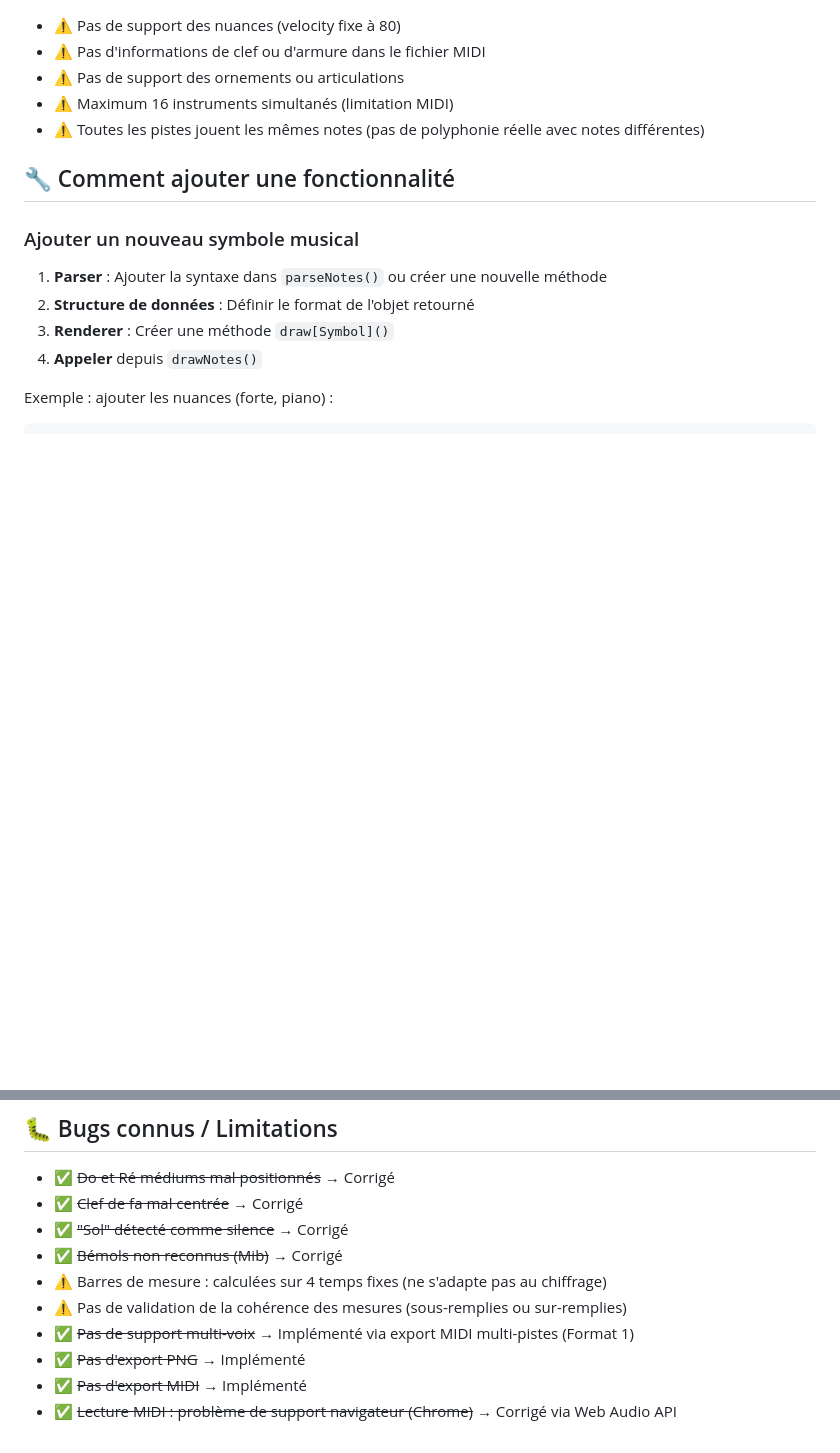
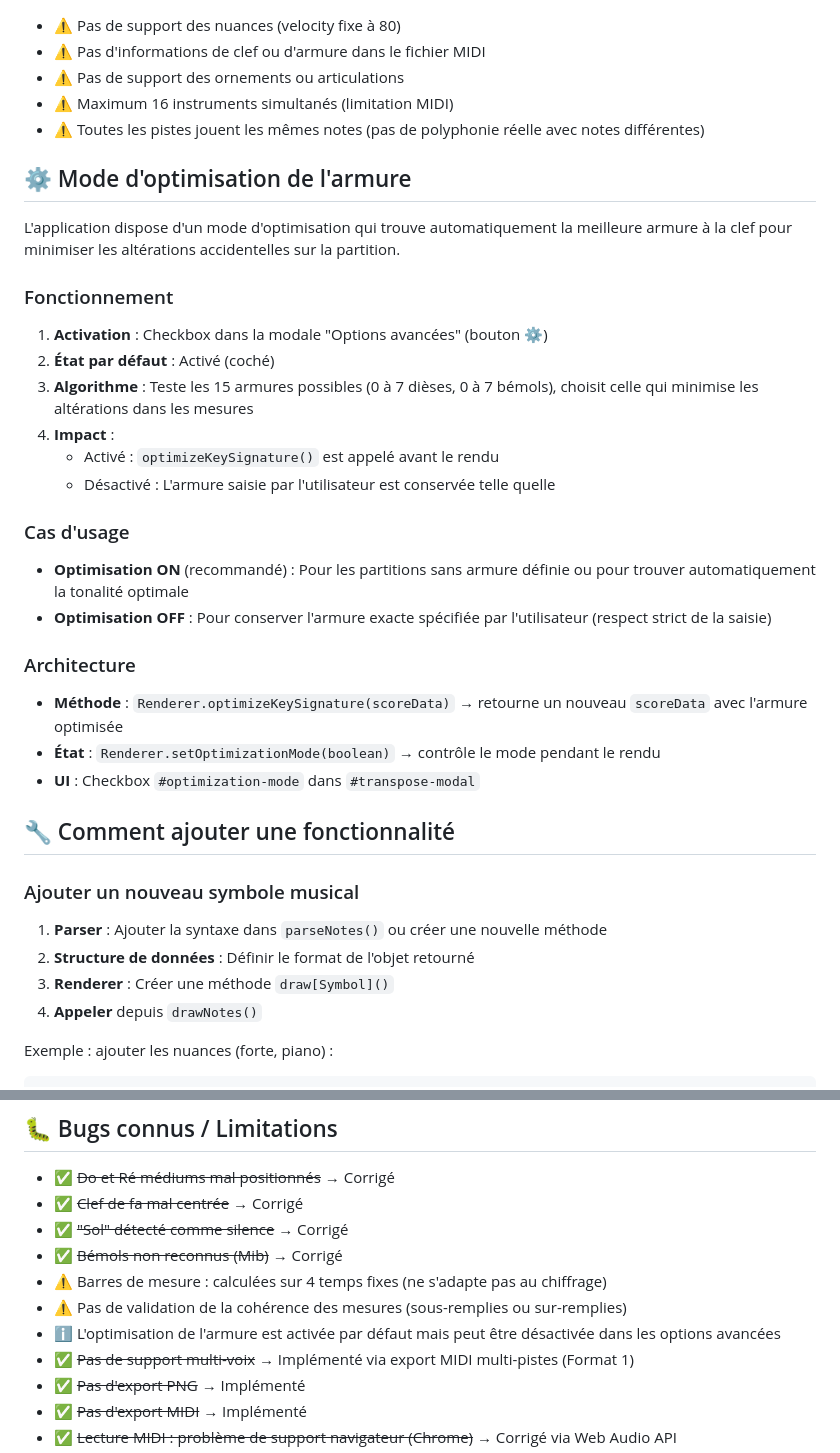
Before and after one commit to dpamar/music-helper, a Markdown page: CLAUDE.md, 2 parts joined by grey strips. Drawn GitHub-style; blank space fills up the shorter version.

Commit message:
docs: document optimization mode toggle feature
Adds a dedicated section explaining the key signature optimization
toggle and notes its availability in the bugs/limitations section.

Co-Authored-By: Claude Opus 4.6 <noreply@anthropic.com>

```diff
--- a/CLAUDE.md
+++ b/CLAUDE.md
@@ -417,6 +417,30 @@ Les fichiers MIDI générés (Format 0 et Format 1) sont compatibles avec :
 - ⚠️ Maximum 16 instruments simultanés (limitation MIDI)
 - ⚠️ Toutes les pistes jouent les mêmes notes (pas de polyphonie réelle avec notes différentes)
 
+## ⚙️ Mode d'optimisation de l'armure
+
+L'application dispose d'un mode d'optimisation qui trouve automatiquement la meilleure armure à la clef pour minimiser les altérations accidentelles sur la partition.
+
+### Fonctionnement
+
+1. **Activation** : Checkbox dans la modale "Options avancées" (bouton ⚙️)
+2. **État par défaut** : Activé (coché)
+3. **Algorithme** : Teste les 15 armures possibles (0 à 7 dièses, 0 à 7 bémols), choisit celle qui minimise les altérations dans les mesures
+4. **Impact** :
+   - Activé : `optimizeKeySignature()` est appelé avant le rendu
+   - Désactivé : L'armure saisie par l'utilisateur est conservée telle quelle
+
+### Cas d'usage
+
+- **Optimisation ON** (recommandé) : Pour les partitions sans armure définie ou pour trouver automatiquement la tonalité optimale
+- **Optimisation OFF** : Pour conserver l'armure exacte spécifiée par l'utilisateur (respect strict de la saisie)
+
+### Architecture
+
+- **Méthode** : `Renderer.optimizeKeySignature(scoreData)` → retourne un nouveau `scoreData` avec l'armure optimisée
+- **État** : `Renderer.setOptimizationMode(boolean)` → contrôle le mode pendant le rendu
+- **UI** : Checkbox `#optimization-mode` dans `#transpose-modal`
+
 ## 🔧 Comment ajouter une fonctionnalité
 
 ### Ajouter un nouveau symbole musical
@@ -557,6 +581,7 @@ L'application permet de lire la partition générée avec une synthèse audio di
 - ✅ ~~Bémols non reconnus (Mib)~~ → Corrigé
 - ⚠️ Barres de mesure : calculées sur 4 temps fixes (ne s'adapte pas au chiffrage)
 - ⚠️ Pas de validation de la cohérence des mesures (sous-remplies ou sur-remplies)
+- ℹ️ L'optimisation de l'armure est activée par défaut mais peut être désactivée dans les options avancées
 - ✅ ~~Pas de support multi-voix~~ → Implémenté via export MIDI multi-pistes (Format 1)
 - ✅ ~~Pas d'export PNG~~ → Implémenté
 - ✅ ~~Pas d'export MIDI~~ → Implémenté
```
